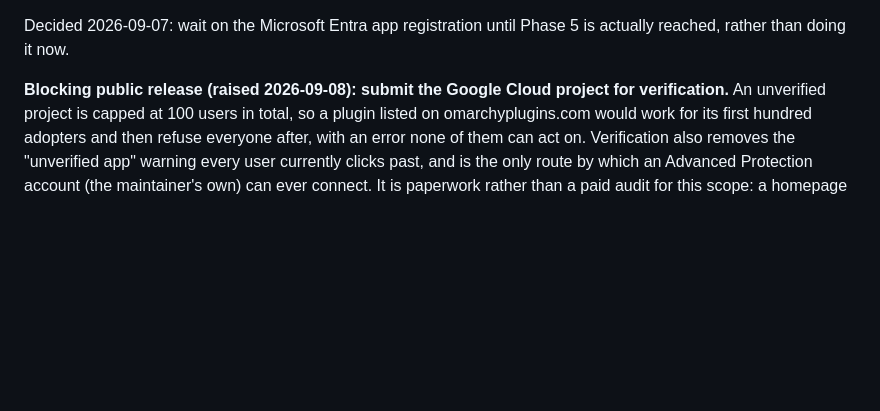
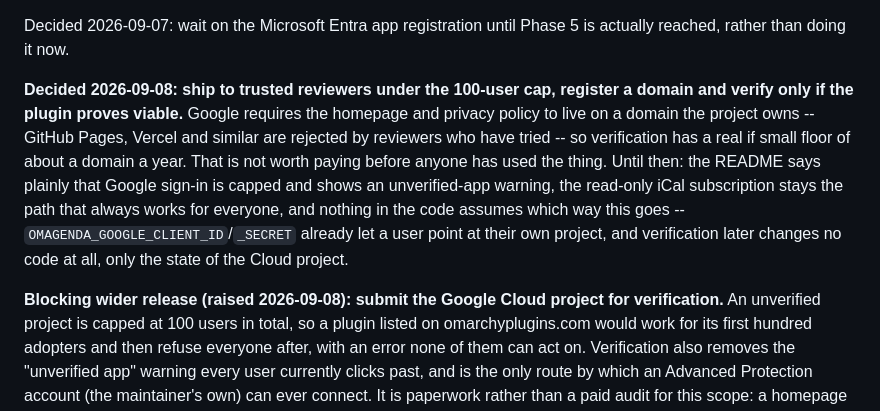
Before and after one commit to fixedsupply/omagenda, a Markdown page: PLAN.md, the part around the change. Rendered like a GitHub page; blank space fills up the shorter version.

Commit message:
Decide: ship to reviewers under the cap, verify only if it proves viable
Google requires the homepage and privacy policy on a domain the project
owns; GitHub Pages and similar are rejected. That puts a small but real
annual floor on verification, which isn't worth paying before anyone has
used the plugin. So: reviewers first under the 100-user cap, domain and
verification only if it earns them.

Nothing in the code depends on which way this goes. Bring-your-own-client
already works through OMAGENDA_GOOGLE_CLIENT_ID/_SECRET, the read-only
iCal path needs no registration at all, and verifying later changes the
state of the Cloud project rather than a line of source.

Co-Authored-By: Claude Opus 5 <noreply@anthropic.com>
Claude-Session: https://claude.ai/code/session_01QrcR28Tnfr8fYaQmMGqaK2

```diff
--- a/PLAN.md
+++ b/PLAN.md
@@ -240,7 +240,20 @@ Done: the Google Cloud project and OAuth client (2026-09-07), stored in `.env.lo
 
 Decided 2026-09-07: wait on the Microsoft Entra app registration until Phase 5 is actually reached, rather than doing it now.
 
-**Blocking public release (raised 2026-09-08): submit the Google Cloud
+**Decided 2026-09-08: ship to trusted reviewers under the 100-user cap,
+register a domain and verify only if the plugin proves viable.** Google
+requires the homepage and privacy policy to live on a domain the project
+owns -- GitHub Pages, Vercel and similar are rejected by reviewers who
+have tried -- so verification has a real if small floor of about a domain
+a year. That is not worth paying before anyone has used the thing. Until
+then: the README says plainly that Google sign-in is capped and shows an
+unverified-app warning, the read-only iCal subscription stays the path
+that always works for everyone, and nothing in the code assumes which way
+this goes -- `OMAGENDA_GOOGLE_CLIENT_ID`/`_SECRET` already let a user
+point at their own project, and verification later changes no code at all,
+only the state of the Cloud project.
+
+**Blocking wider release (raised 2026-09-08): submit the Google Cloud
 project for verification.** An unverified project is capped at 100 users
 in total, so a plugin listed on omarchyplugins.com would work for its
 first hundred adopters and then refuse everyone after, with an error none
```
